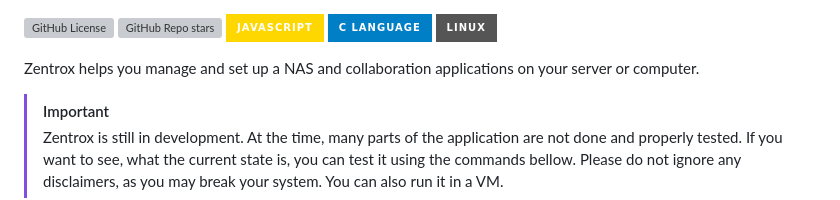
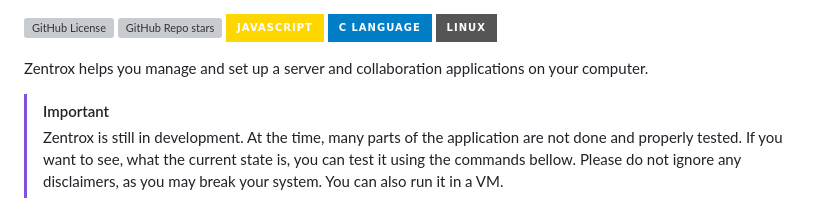
Before and after one commit to Wervice/zentrox, a Markdown page: README.md, the part around the change. Drawn GitHub-style; badges without logos; grey boxes are pictures that could not be loaded.

Commit message:
Another change of the README

```diff
--- a/README.md
+++ b/README.md
@@ -15,7 +15,7 @@
 ![C](https://img.shields.io/badge/C%20Language-white.svg?style=for-the-badge&logo=c&logoColor=white&color=blue)
 ![Linux](https://img.shields.io/badge/Linux-white.svg?style=for-the-badge&logo=linux&logoColor=white&color=grey)
 
-Zentrox helps you manage and set up a NAS and collaboration applications on your server or computer.
+Zentrox helps you manage and set up a server and collaboration applications on your computer.
 
 > [!IMPORTANT]
 > Zentrox is still in development.
```
